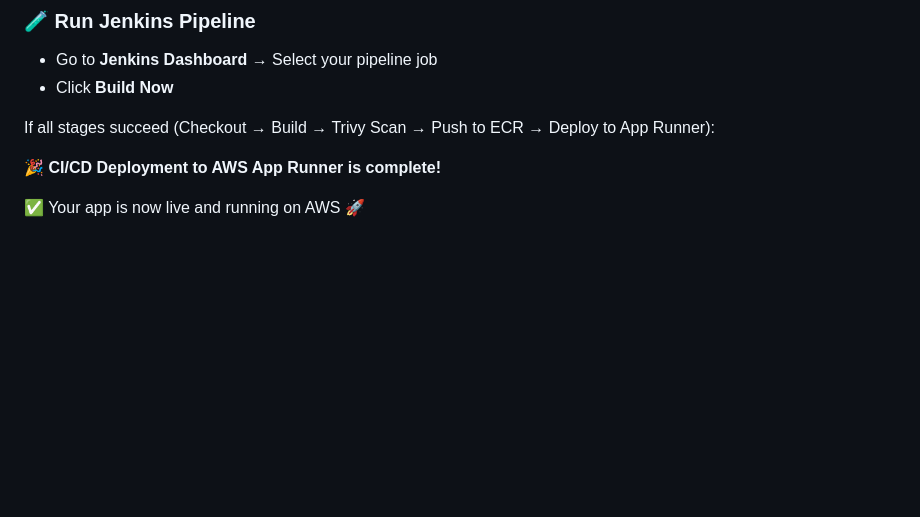
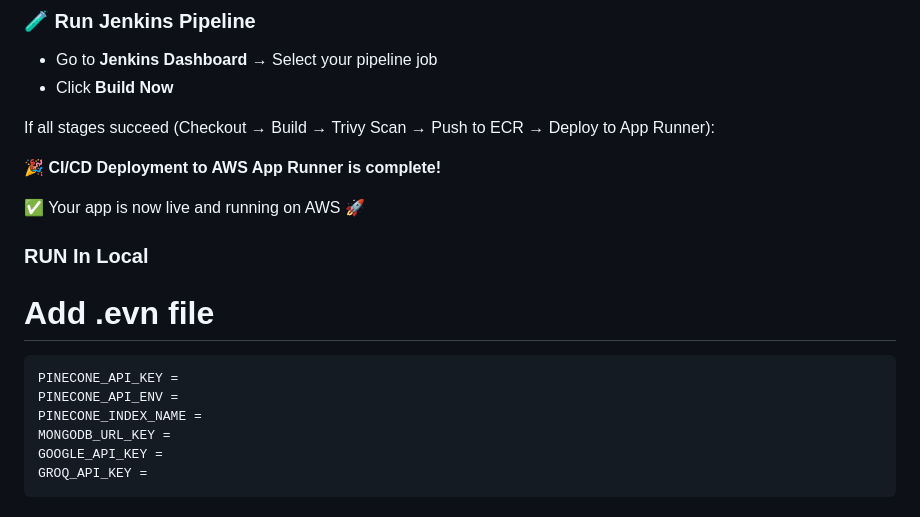
Before and after one commit to nishan129/RAG-Chatbot, a Markdown page: README.md, the part around the change. Drawn GitHub-style; blank space fills up the shorter version.

````diff
--- a/README.md
+++ b/README.md
@@ -324,8 +324,24 @@ Then open **Jenkins Dashboard** again to continue.
 - Go to **Jenkins Dashboard** → Select your pipeline job
 - Click **Build Now**
 
+
+
 If all stages succeed (Checkout → Build → Trivy Scan → Push to ECR → Deploy to App Runner):
 
 🎉 **CI/CD Deployment to AWS App Runner is complete!**
 
 ✅ Your app is now live and running on AWS 🚀
+
+
+
+### RUN In Local
+
+# Add .evn file
+```bash
+PINECONE_API_KEY =
+PINECONE_API_ENV =
+PINECONE_INDEX_NAME =
+MONGODB_URL_KEY =
+GOOGLE_API_KEY =
+GROQ_API_KEY =
+```
````
